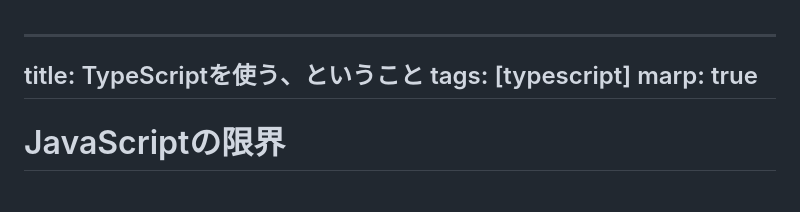
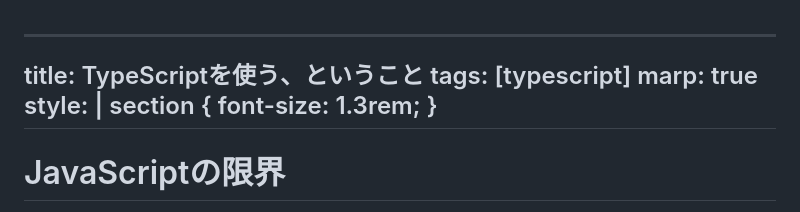
Before and after one commit to mstssk/slides, a Markdown page: 2025-05-10_why-we-use-typescript/why-we-use-typescript.md, the part around the change. Rendered like a GitHub page.

Commit message:
Marpで変換後にページに収まるようフォントサイズ調整

```diff
--- a/2025-05-10_why-we-use-typescript/why-we-use-typescript.md
+++ b/2025-05-10_why-we-use-typescript/why-we-use-typescript.md
@@ -2,6 +2,10 @@
 title: TypeScriptを使う、ということ
 tags: [typescript]
 marp: true
+style: |
+  section {
+    font-size: 1.3rem;
+  }
 -----
 
 # JavaScriptの限界
```
